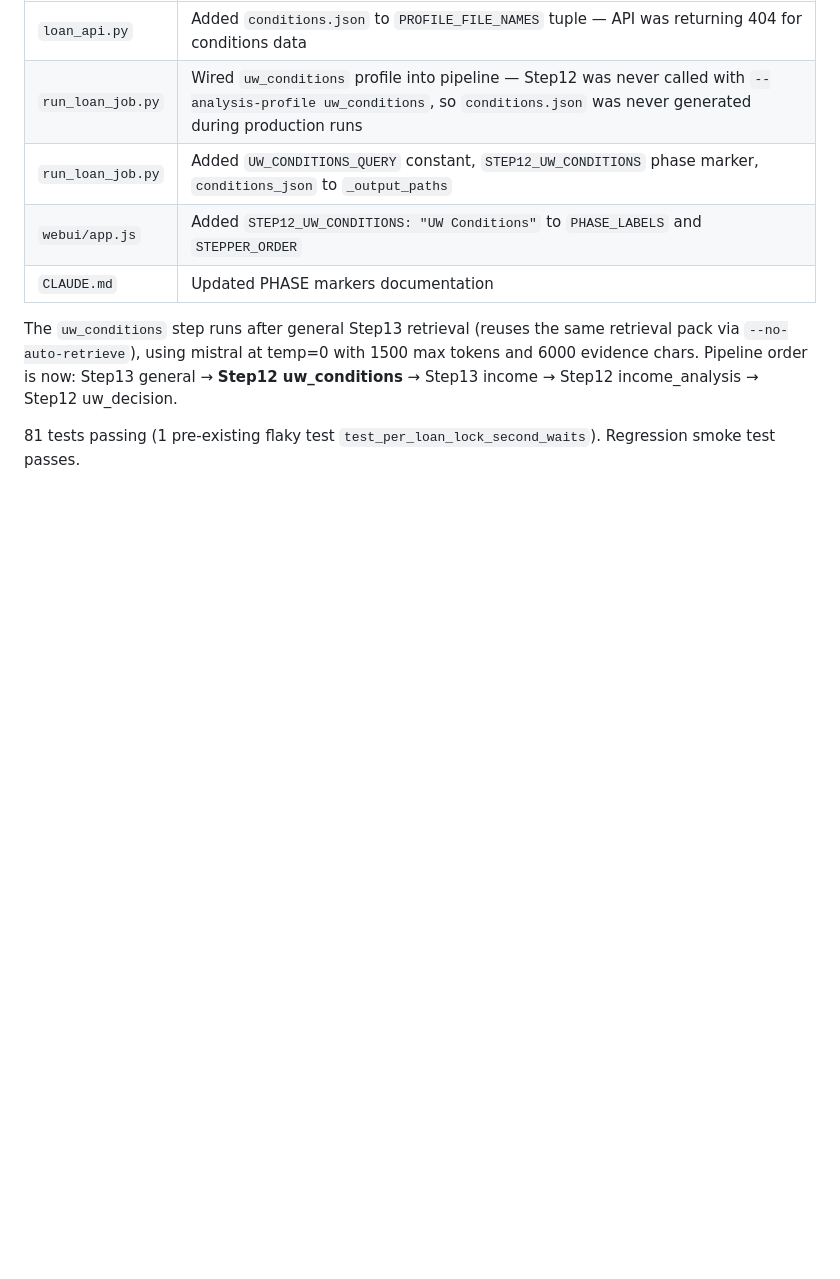
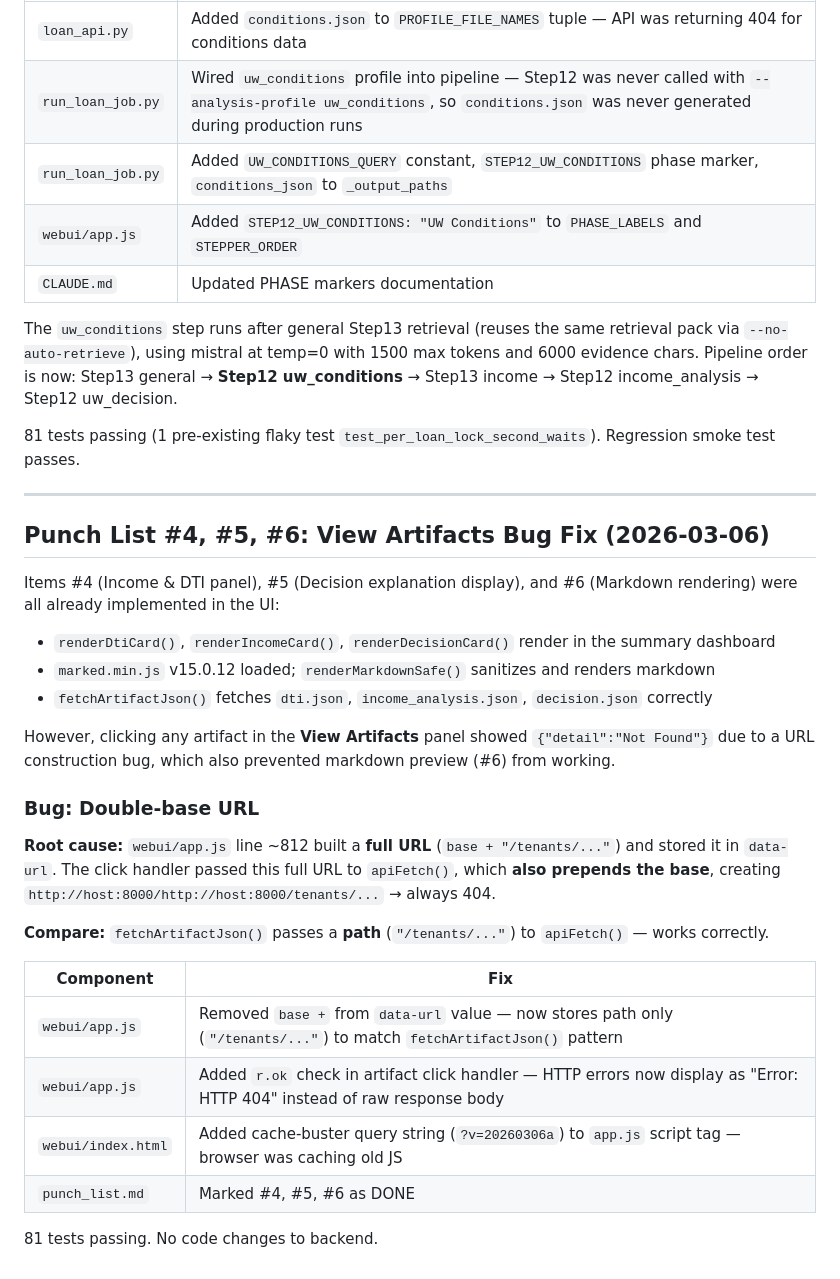
Before and after one commit to billdwalters/mortgagedocai, a Markdown page: PROJECT_STATUS.md, the part around one of its changes. Drawn GitHub-style; blank space fills up the shorter version.

Commit message:
docs: update CLAUDE.md and PROJECT_STATUS.md for punch list #4, #5, #6
Co-Authored-By: Claude Opus 4.6 <noreply@anthropic.com>

```diff
--- a/PROJECT_STATUS.md
+++ b/PROJECT_STATUS.md
@@ -1353,3 +1353,29 @@ The conditions panel UI (HTML, CSS, JS `renderConditionsPanel()`) was already fu
 The `uw_conditions` step runs after general Step13 retrieval (reuses the same retrieval pack via `--no-auto-retrieve`), using mistral at temp=0 with 1500 max tokens and 6000 evidence chars. Pipeline order is now: Step13 general → **Step12 uw_conditions** → Step13 income → Step12 income_analysis → Step12 uw_decision.
 
 81 tests passing (1 pre-existing flaky test `test_per_loan_lock_second_waits`). Regression smoke test passes.
+
+---
+
+## Punch List #4, #5, #6: View Artifacts Bug Fix (2026-03-06)
+
+Items #4 (Income & DTI panel), #5 (Decision explanation display), and #6 (Markdown rendering) were all already implemented in the UI:
+- `renderDtiCard()`, `renderIncomeCard()`, `renderDecisionCard()` render in the summary dashboard
+- `marked.min.js` v15.0.12 loaded; `renderMarkdownSafe()` sanitizes and renders markdown
+- `fetchArtifactJson()` fetches `dti.json`, `income_analysis.json`, `decision.json` correctly
+
+However, clicking any artifact in the **View Artifacts** panel showed `{"detail":"Not Found"}` due to a URL construction bug, which also prevented markdown preview (#6) from working.
+
+### Bug: Double-base URL
+
+**Root cause:** `webui/app.js` line ~812 built a **full URL** (`base + "/tenants/..."`) and stored it in `data-url`. The click handler passed this full URL to `apiFetch()`, which **also prepends the base**, creating `http://host:8000/http://host:8000/tenants/...` → always 404.
+
+**Compare:** `fetchArtifactJson()` passes a **path** (`"/tenants/..."`) to `apiFetch()` — works correctly.
+
+| Component | Fix |
+|-----------|-----|
+| `webui/app.js` | Removed `base +` from `data-url` value — now stores path only (`"/tenants/..."`) to match `fetchArtifactJson()` pattern |
+| `webui/app.js` | Added `r.ok` check in artifact click handler — HTTP errors now display as "Error: HTTP 404" instead of raw response body |
+| `webui/index.html` | Added cache-buster query string (`?v=20260306a`) to `app.js` script tag — browser was caching old JS |
+| `punch_list.md` | Marked #4, #5, #6 as DONE |
+
+81 tests passing. No code changes to backend.
```
Also changed, not shown: other parts of PROJECT_STATUS.md (+1 -1 lines), CLAUDE.md (+9 -1 lines).
